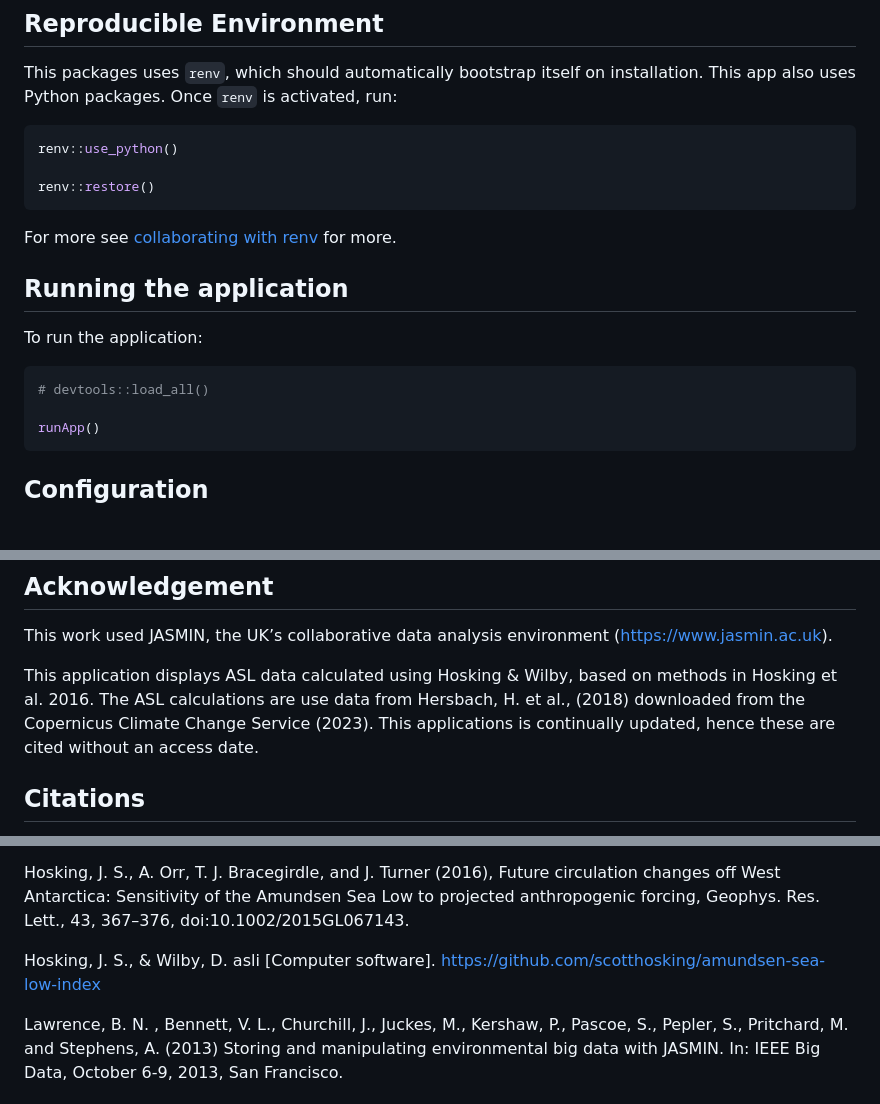
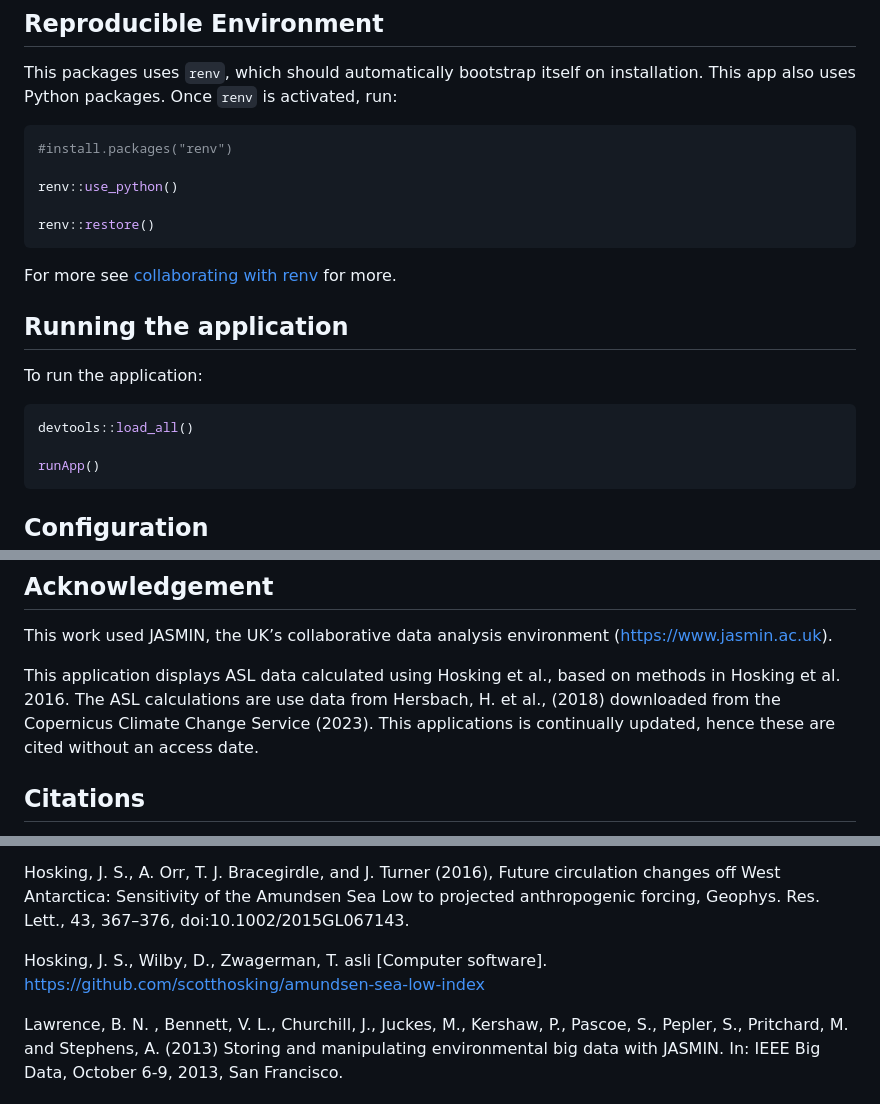
Before and after one commit to antarctica/asliapp, a Markdown page: README.md, 3 parts joined by grey strips. Drawn GitHub-style; blank space fills up the shorter version.

Commit message:
further readme detail adding in package installation instructions

````diff
--- a/README.md
+++ b/README.md
@@ -19,6 +19,8 @@ git clone git@github.com:antarctica/asliapp.git
 This packages uses `renv`, which should automatically bootstrap itself on installation. This app also uses Python packages. Once `renv` is activated, run:
 
 ```r
+#install.packages("renv")
+
 renv::use_python()
 
 renv::restore()
@@ -28,7 +30,7 @@ For more see [collaborating with renv](https://rstudio.github.io/renv/articles/c
 ## Running the application
 To run the application:
 ```r
-# devtools::load_all()
+devtools::load_all()
 
 runApp()
 ```
@@ -51,7 +53,7 @@ To host this application on Datalabs, you can clone this repository to a noteboo
 ## Acknowledgement
 This work used JASMIN, the UK’s collaborative data analysis environment (https://www.jasmin.ac.uk).
 
-This application displays ASL data calculated using Hosking & Wilby, based on methods in Hosking et al. 2016. The ASL calculations are use data from Hersbach, H. et al., (2018) downloaded from the Copernicus Climate Change Service (2023). This applications is continually updated, hence these are cited without an access date.
+This application displays ASL data calculated using Hosking et al., based on methods in Hosking et al. 2016. The ASL calculations are use data from Hersbach, H. et al., (2018) downloaded from the Copernicus Climate Change Service (2023). This applications is continually updated, hence these are cited without an access date.
 
 ## Citations
 
@@ -61,6 +63,6 @@ Hersbach, H., Bell, B., Berrisford, P., Biavati, G., Horányi, A., Muñoz Sabate
 
 Hosking, J. S., A. Orr, T. J. Bracegirdle, and J. Turner (2016), Future circulation changes off West Antarctica: Sensitivity of the Amundsen Sea Low to projected anthropogenic forcing, Geophys. Res. Lett., 43, 367–376, doi:10.1002/2015GL067143.
 
-Hosking, J. S., & Wilby, D. asli [Computer software]. https://github.com/scotthosking/amundsen-sea-low-index
+Hosking, J. S., Wilby, D., Zwagerman, T. asli [Computer software]. https://github.com/scotthosking/amundsen-sea-low-index
 
 Lawrence, B. N. , Bennett, V. L., Churchill, J., Juckes, M., Kershaw, P., Pascoe, S., Pepler, S., Pritchard, M. and Stephens, A. (2013) Storing and manipulating environmental big data with JASMIN. In: IEEE Big Data, October 6-9, 2013, San Francisco.
````
